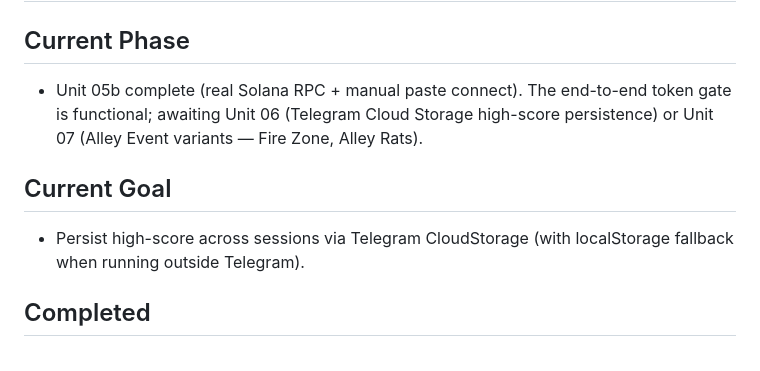
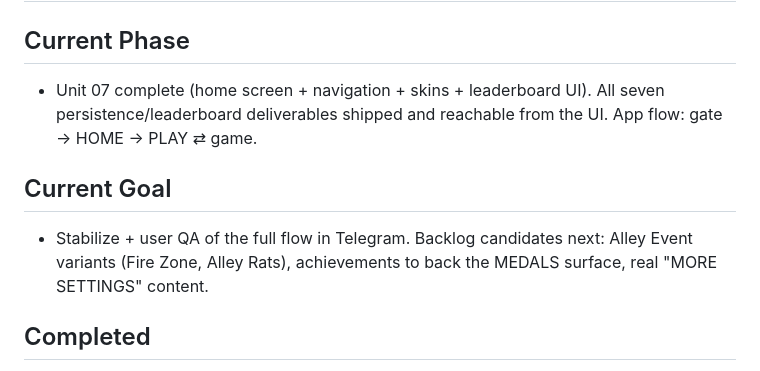
Before and after one commit to rdx2d/barbi_blast, a Markdown page: context/progress-tracker.md, the part around one of its changes. Rendered like a GitHub page.

```diff
--- a/context/progress-tracker.md
+++ b/context/progress-tracker.md
@@ -1,10 +1,10 @@
 # Progress Tracker
 
 ## Current Phase
-- Unit 05b complete (real Solana RPC + manual paste connect). The end-to-end token gate is functional; awaiting Unit 06 (Telegram Cloud Storage high-score persistence) or Unit 07 (Alley Event variants — Fire Zone, Alley Rats).
+- Unit 07 complete (home screen + navigation + skins + leaderboard UI). All seven persistence/leaderboard deliverables shipped and reachable from the UI. App flow: gate → HOME → PLAY ⇄ game.
 
 ## Current Goal
-- Persist high-score across sessions via Telegram CloudStorage (with localStorage fallback when running outside Telegram).
+- Stabilize + user QA of the full flow in Telegram. Backlog candidates next: Alley Event variants (Fire Zone, Alley Rats), achievements to back the MEDALS surface, real "MORE SETTINGS" content.
 
 ## Completed
 - **Unit 01**: Base 8x8 matrix implementation and canvas rendering.
```
Also changed, not shown: other parts of context/progress-tracker.md (+16 -5 lines).
